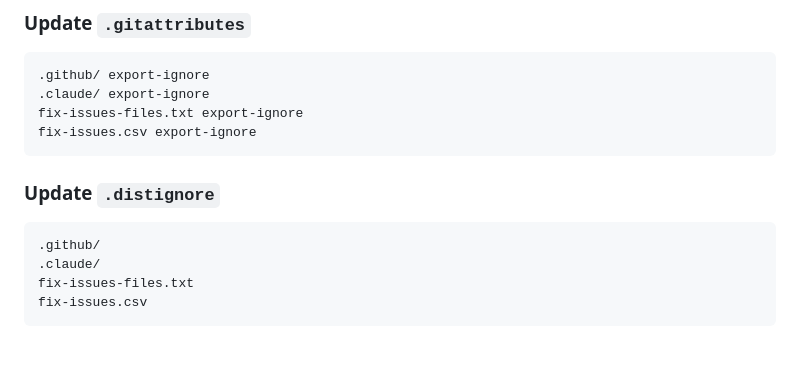
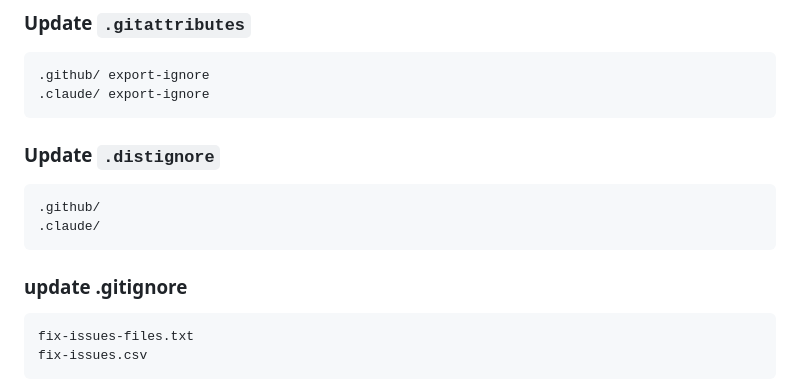
Before and after one commit to aniketcoolplugins007/claude-code-review-template, a Markdown page: Readme.md, the part around the change. GitHub-like rendering; blank space fills up the shorter version.

````diff
--- a/Readme.md
+++ b/Readme.md
@@ -33,8 +33,6 @@ After adding these files, make sure they are **not included in your final plugin
 ```
 .github/ export-ignore
 .claude/ export-ignore
-fix-issues-files.txt export-ignore
-fix-issues.csv export-ignore
 ```
 
 ### Update `.distignore`
@@ -42,6 +40,11 @@ fix-issues.csv export-ignore
 ```
 .github/
 .claude/
+```
+
+### update .gitignore
+
+```
 fix-issues-files.txt
 fix-issues.csv
 ```
````
